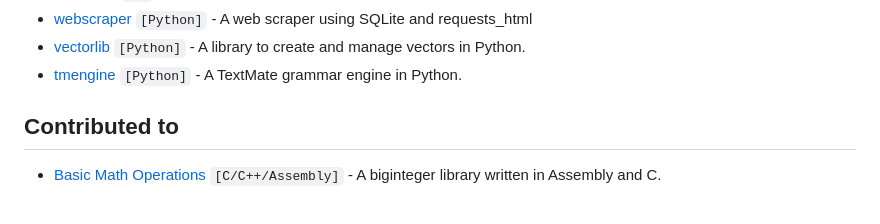
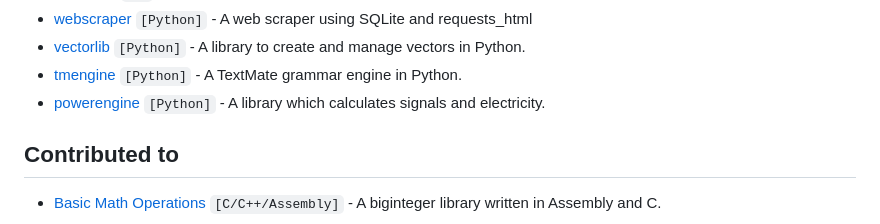
Before and after one commit to AaravMalani/AaravMalani, a Markdown page: README.md, the part around the change. GitHub-like rendering.

```diff
--- a/README.md
+++ b/README.md
@@ -62,7 +62,7 @@ I'm a fifteen year old independent (as should be) developer fluent in numerous d
 - [webscraper](https://github.com/AaravMalani/webscraper) `[Python]` - A web scraper using SQLite and requests_html
 - [vectorlib](https://github.com/AaravMalani/vectorlib) `[Python]` - A library to create and manage vectors in Python.
 - [tmengine](https://github.com/AaravMalani/tmengine) `[Python]` - A TextMate grammar engine in Python.
-
+- [powerengine](https://github.com/AaravMalani/powerengine) `[Python]` - A library which calculates signals and electricity.
 
 ## Contributed to
 - [Basic Math Operations](https://github.com/avighnac/basic_math_operations) `[C/C++/Assembly]` - A biginteger library written in Assembly and C.
```
